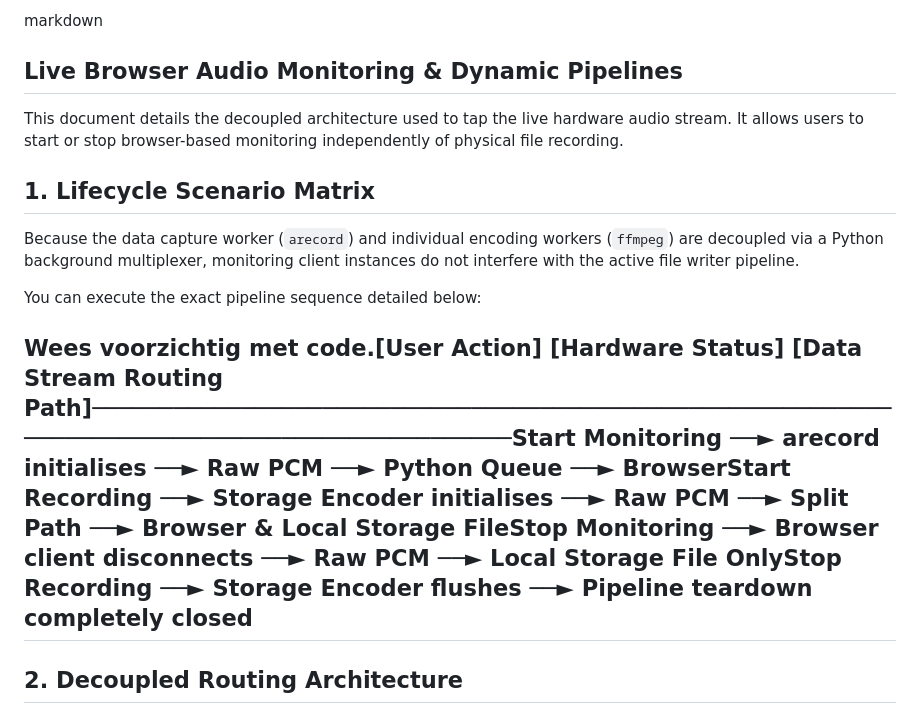
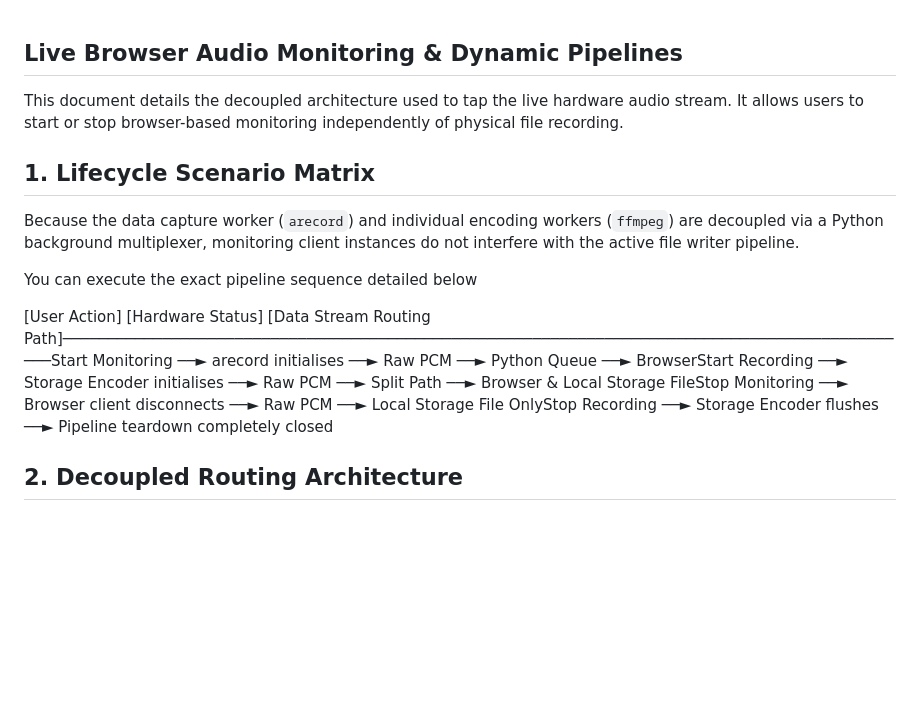
Before and after one commit to raouldeejay/docker-audio-recorder, a Markdown page: AUDIO_MONITORING_STREAM.md, the part around the change. GitHub-like rendering; blank space fills up the shorter version.

```diff
--- a/AUDIO_MONITORING_STREAM.md
+++ b/AUDIO_MONITORING_STREAM.md
@@ -1,4 +1,4 @@
-markdown
+
 ## Live Browser Audio Monitoring & Dynamic Pipelines
 
 This document details the decoupled architecture used to tap the live hardware audio stream. It allows users to start or stop browser-based monitoring independently of physical file recording.
@@ -7,10 +7,9 @@ This document details the decoupled architecture used to tap the live hardware a
 
 Because the data capture worker (`arecord`) and individual encoding workers (`ffmpeg`) are decoupled via a Python background multiplexer, monitoring client instances do not interfere with the active file writer pipeline.
 
-You can execute the exact pipeline sequence detailed below:
+You can execute the exact pipeline sequence detailed below
 
-Wees voorzichtig met code.[User Action]            [Hardware Status]                 [Data Stream Routing Path]───────────────────────────────────────────────────────────────────────────────────────────────Start Monitoring  ──► arecord initialises          ──► Raw PCM ──► Python Queue ──► BrowserStart Recording   ──► Storage Encoder initialises  ──► Raw PCM ──► Split Path   ──► Browser & Local Storage FileStop Monitoring   ──► Browser client disconnects   ──► Raw PCM ──► Local Storage File OnlyStop Recording    ──► Storage Encoder flushes      ──► Pipeline teardown completely closed
----
+[User Action]            [Hardware Status]                 [Data Stream Routing Path]───────────────────────────────────────────────────────────────────────────────────────────────Start Monitoring  ──► arecord initialises          ──► Raw PCM ──► Python Queue ──► BrowserStart Recording   ──► Storage Encoder initialises  ──► Raw PCM ──► Split Path   ──► Browser & Local Storage FileStop Monitoring   ──► Browser client disconnects   ──► Raw PCM ──► Local Storage File OnlyStop Recording    ──► Storage Encoder flushes      ──► Pipeline teardown completely closed
 
 ## 2. Decoupled Routing Architecture
 
```
